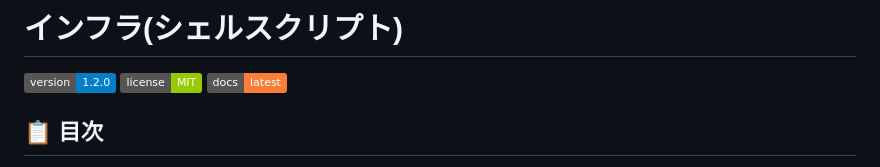
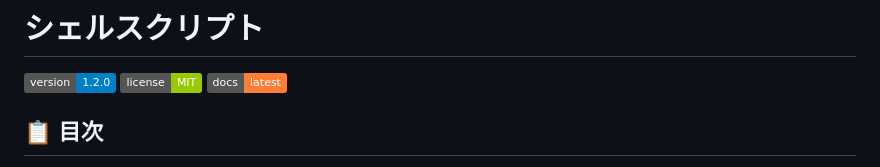
Before and after one commit to shumasod/My-infra, a Markdown page: README.md, the part around the change. Rendered like a GitHub page; badges without logos.

Commit message:
README.md を更新

```diff
--- a/README.md
+++ b/README.md
@@ -1,5 +1,5 @@
 
-# インフラ(シェルスクリプト)
+# シェルスクリプト
 
 
 
```
